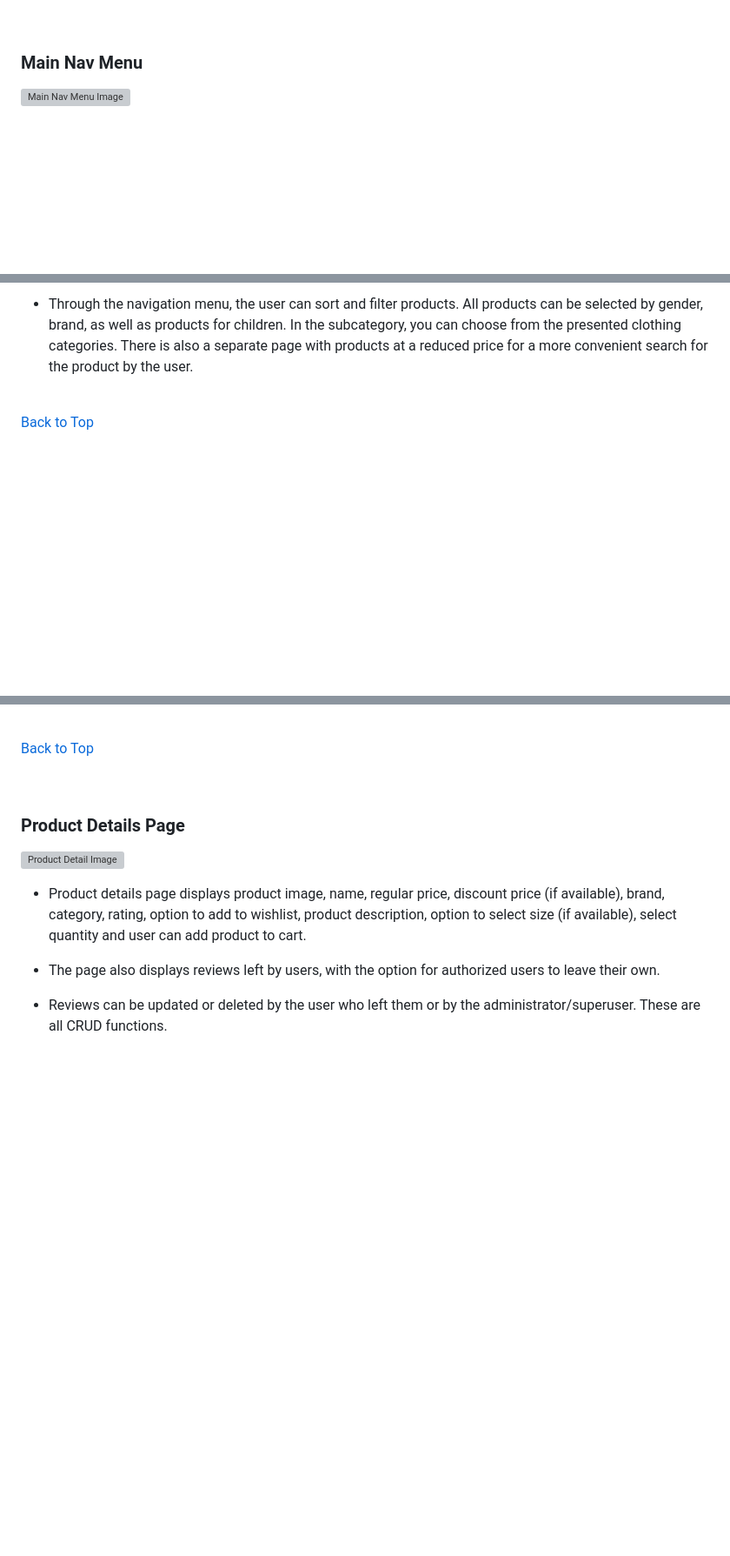
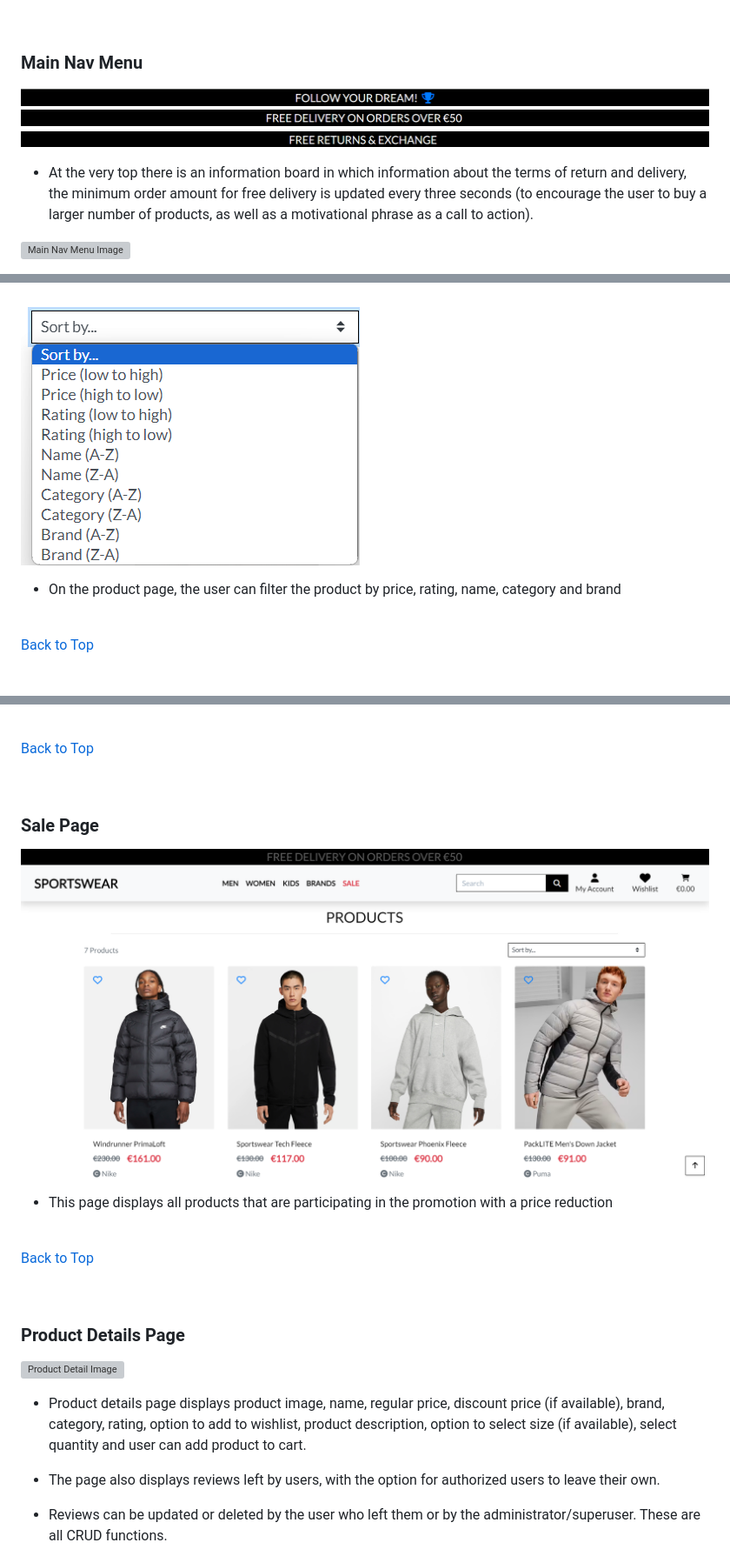
Before and after one commit to CodeWizard-1/e-commerce, a Markdown page: README.md, 3 parts joined by grey strips. Shown: that part at 87% size. Drawn GitHub-style; pictures changed too: image-207.png (added), image-208.png (added), image-209.png (added); blank space fills up the shorter version; grey boxes are pictures that could not be loaded.

```diff
--- a/README.md
+++ b/README.md
@@ -367,6 +367,11 @@ The Home page of the online store is an attractive and informative landing page,
 <br>
 
 ### Main Nav Menu
+![Alt text](image-207.png)
+![Alt text](image-208.png)
+![Alt text](image-209.png)
+ - At the very top there is an information board in which information about the terms of return and delivery, the minimum order amount for free delivery is updated every three seconds (to encourage the user to buy a larger number of products, as well as a motivational phrase as a call to action).
+
 ![Main Nav Menu Image](image-13.png)
 
 - Throughout the site, the user has access to the main navigation menu. Features include a search bar, account/profile access, cart link and subtotal if the user has added items to their carts, as well as links to filter products by gender, brand and sale page. Once logged in, users have access to the wishlist page.
@@ -401,5 +407,7 @@ The Home page of the online store is an attractive and informative landing page,
 
-- Through the navigation menu, the user can sort and filter products. All products can be selected by gender, brand, as well as products for children. In the subcategory, you can choose from the presented clothing categories. There is also a separate page with products at a reduced price for a more convenient search for the product by the user.
+![Alt text](image-211.png)
+
+- On the product page, the user can filter the product by price, rating, name, category and brand
 
 <br>
 
@@ -426,6 +434,18 @@ If the user clicks the search button without entering anything, an error message
 
 <br>
 
+### Sale Page
+
+![Alt text](image-210.png)
+
+- This page displays all products that are participating in the promotion with a price reduction
+
+
+<br>
+
+[Back to Top](#table-of-contents)
+
+<br>
 
 ### Product Details Page
 ![Product Detail Image](image-21.png)
```
Also changed, not shown: other parts of README.md (+13 -13 lines), image-212.png (added).
